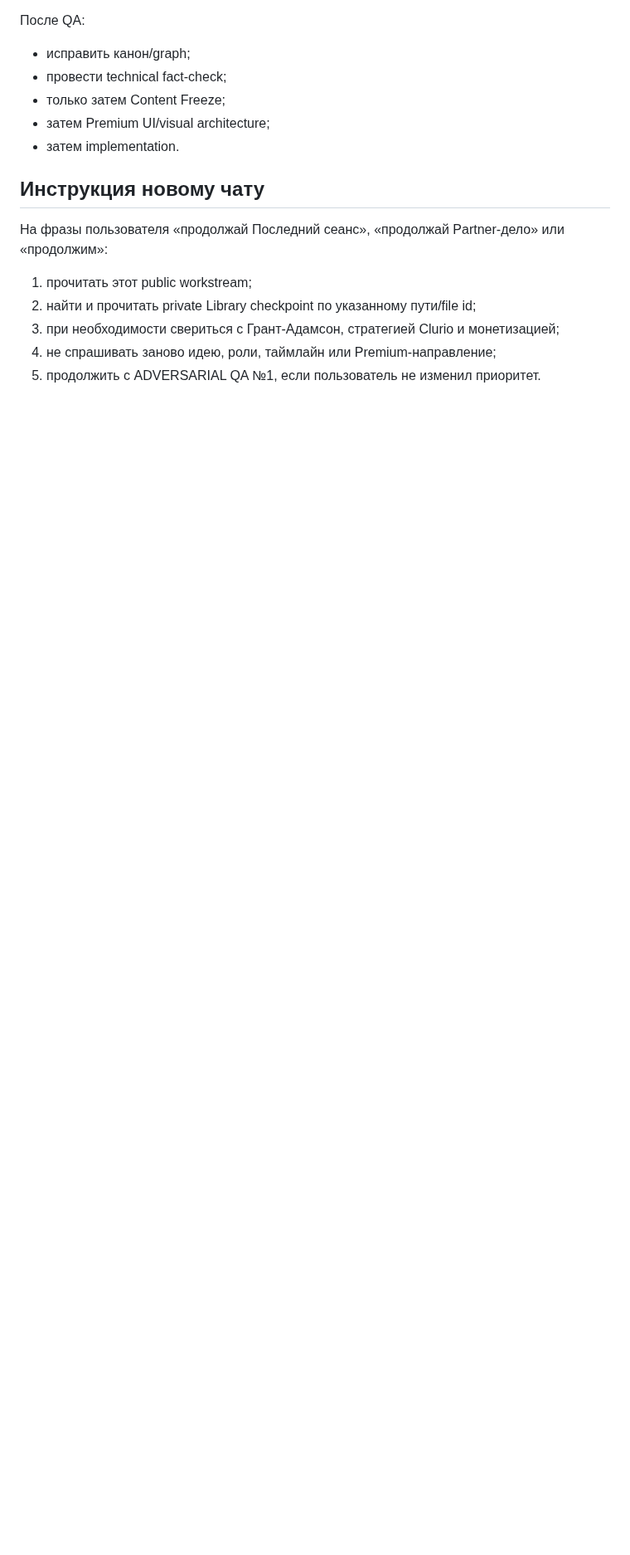
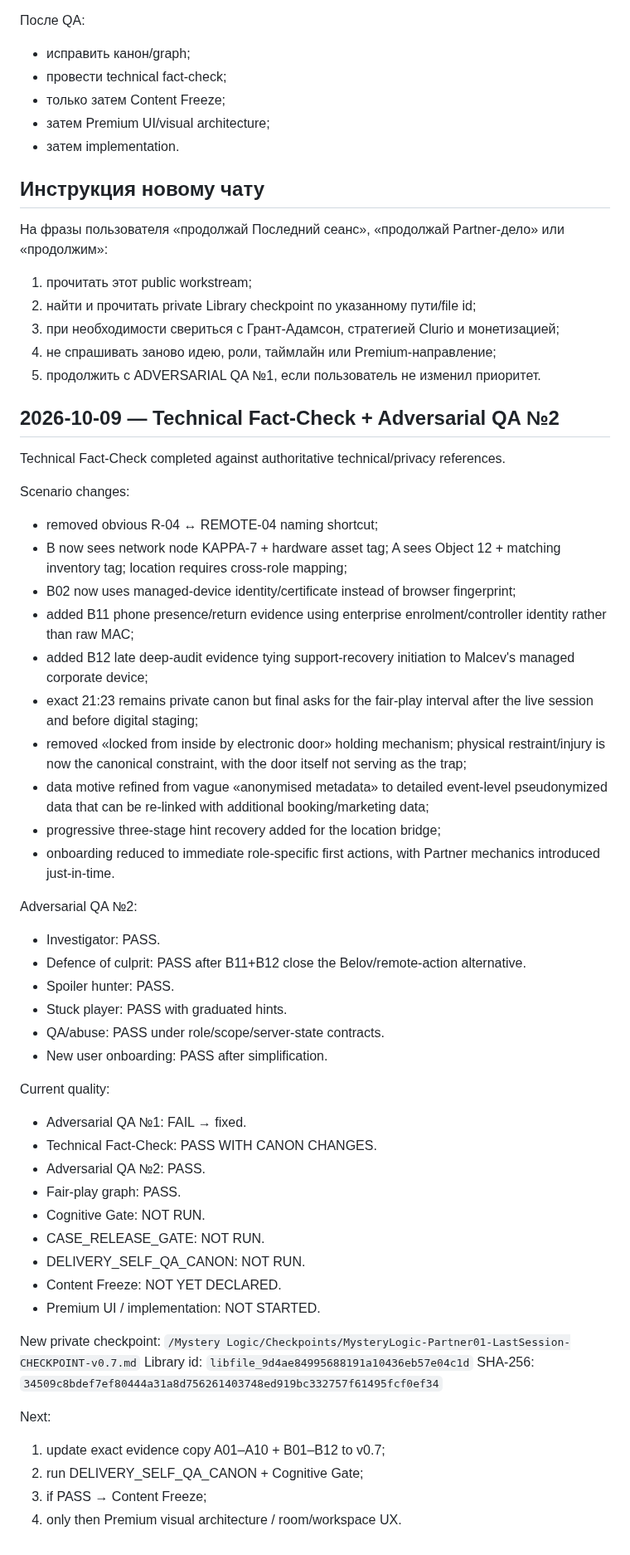
Before and after one commit to valera2872/ktovret-web, a Markdown page: docs/workstreams/PARTNER-01-LAST-SESSION.md, the part around the change. Shown at 83% size. Drawn GitHub-style; blank space fills up the shorter version.

Commit message:
update Partner Last Session after technical QA

```diff
--- a/docs/workstreams/PARTNER-01-LAST-SESSION.md
+++ b/docs/workstreams/PARTNER-01-LAST-SESSION.md
@@ -112,3 +112,50 @@ ADVЕRSARIAL QA №1 до любого UI/кода.
 3. при необходимости свериться с Грант-Адамсон, стратегией Clurio и монетизацией;
 4. не спрашивать заново идею, роли, таймлайн или Premium-направление;
 5. продолжить с ADVERSARIAL QA №1, если пользователь не изменил приоритет.
+
+
+## 2026-10-09 — Technical Fact-Check + Adversarial QA №2
+
+Technical Fact-Check completed against authoritative technical/privacy references.
+
+Scenario changes:
+- removed obvious R-04 ↔ REMOTE-04 naming shortcut;
+- B now sees network node KAPPA-7 + hardware asset tag; A sees Object 12 + matching inventory tag; location requires cross-role mapping;
+- B02 now uses managed-device identity/certificate instead of browser fingerprint;
+- added B11 phone presence/return evidence using enterprise enrolment/controller identity rather than raw MAC;
+- added B12 late deep-audit evidence tying support-recovery initiation to Malcev's managed corporate device;
+- exact 21:23 remains private canon but final asks for the fair-play interval after the live session and before digital staging;
+- removed «locked from inside by electronic door» holding mechanism; physical restraint/injury is now the canonical constraint, with the door itself not serving as the trap;
+- data motive refined from vague «anonymised metadata» to detailed event-level pseudonymized data that can be re-linked with additional booking/marketing data;
+- progressive three-stage hint recovery added for the location bridge;
+- onboarding reduced to immediate role-specific first actions, with Partner mechanics introduced just-in-time.
+
+Adversarial QA №2:
+- Investigator: PASS.
+- Defence of culprit: PASS after B11+B12 close the Belov/remote-action alternative.
+- Spoiler hunter: PASS.
+- Stuck player: PASS with graduated hints.
+- QA/abuse: PASS under role/scope/server-state contracts.
+- New user onboarding: PASS after simplification.
+
+Current quality:
+- Adversarial QA №1: FAIL → fixed.
+- Technical Fact-Check: PASS WITH CANON CHANGES.
+- Adversarial QA №2: PASS.
+- Fair-play graph: PASS.
+- Cognitive Gate: NOT RUN.
+- CASE_RELEASE_GATE: NOT RUN.
+- DELIVERY_SELF_QA_CANON: NOT RUN.
+- Content Freeze: NOT YET DECLARED.
+- Premium UI / implementation: NOT STARTED.
+
+New private checkpoint:
+`/Mystery Logic/Checkpoints/MysteryLogic-Partner01-LastSession-CHECKPOINT-v0.7.md`
+Library id: `libfile_9d4ae84995688191a10436eb57e04c1d`
+SHA-256: `34509c8bdef7ef80444a31a8d756261403748ed919bc332757f61495fcf0ef34`
+
+Next:
+1. update exact evidence copy A01–A10 + B01–B12 to v0.7;
+2. run DELIVERY_SELF_QA_CANON + Cognitive Gate;
+3. if PASS → Content Freeze;
+4. only then Premium visual architecture / room/workspace UX.
```
